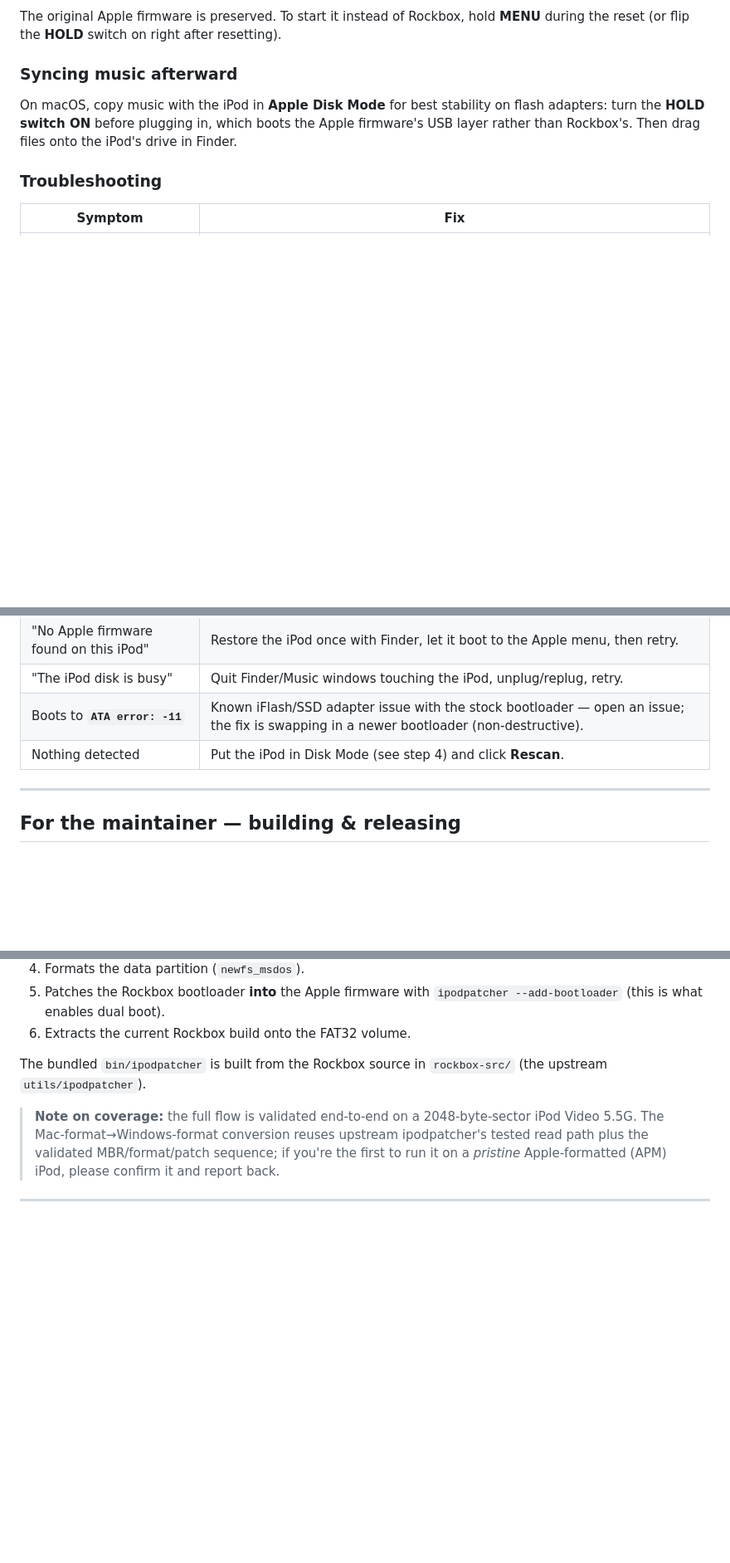
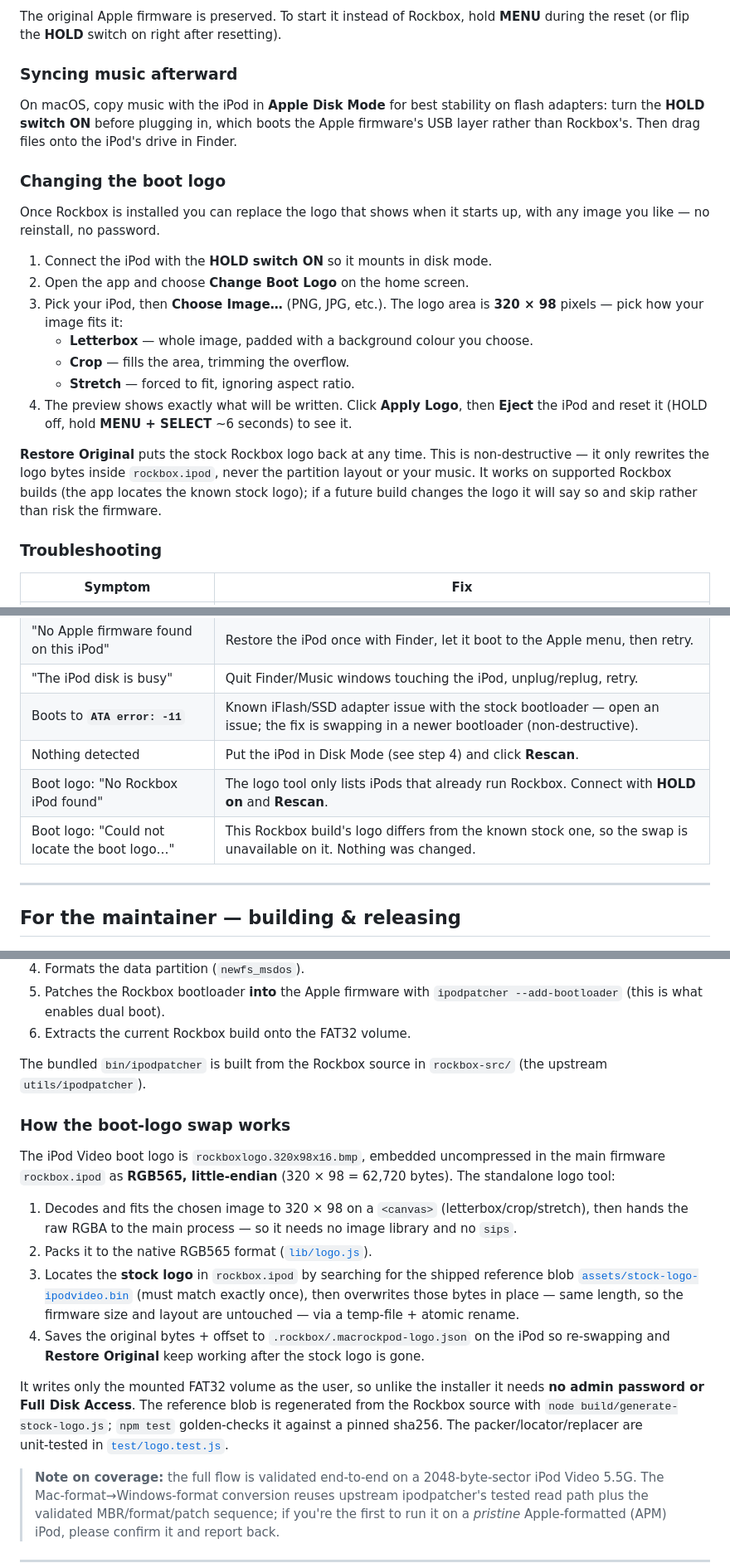
Before and after one commit to mrbarkan/rockthispod, a Markdown page: README.md, 3 parts joined by grey strips. Shown at 83% size. Rendered like a GitHub page; blank space fills up the shorter version.

Commit message:
docs: document the boot logo swapper feature

```diff
--- a/README.md
+++ b/README.md
@@ -36,6 +36,19 @@ The original Apple firmware is preserved. To start it instead of Rockbox, hold *
 ### Syncing music afterward
 On macOS, copy music with the iPod in **Apple Disk Mode** for best stability on flash adapters: turn the **HOLD switch ON** before plugging in, which boots the Apple firmware's USB layer rather than Rockbox's. Then drag files onto the iPod's drive in Finder.
 
+### Changing the boot logo
+Once Rockbox is installed you can replace the logo that shows when it starts up, with any image you like — no reinstall, no password.
+
+1. Connect the iPod with the **HOLD switch ON** so it mounts in disk mode.
+2. Open the app and choose **Change Boot Logo** on the home screen.
+3. Pick your iPod, then **Choose Image…** (PNG, JPG, etc.). The logo area is **320 × 98** pixels — pick how your image fits it:
+   - **Letterbox** — whole image, padded with a background colour you choose.
+   - **Crop** — fills the area, trimming the overflow.
+   - **Stretch** — forced to fit, ignoring aspect ratio.
+4. The preview shows exactly what will be written. Click **Apply Logo**, then **Eject** the iPod and reset it (HOLD off, hold **MENU + SELECT** ~6 seconds) to see it.
+
+**Restore Original** puts the stock Rockbox logo back at any time. This is non‑destructive — it only rewrites the logo bytes inside `rockbox.ipod`, never the partition layout or your music. It works on supported Rockbox builds (the app locates the known stock logo); if a future build changes the logo it will say so and skip rather than risk the firmware.
+
 ### Troubleshooting
 | Symptom | Fix |
 | --- | --- |
@@ -44,6 +57,8 @@ On macOS, copy music with the iPod in **Apple Disk Mode** for best stability on
 | "The iPod disk is busy" | Quit Finder/Music windows touching the iPod, unplug/replug, retry. |
 | Boots to **`ATA error: -11`** | Known iFlash/SSD adapter issue with the stock bootloader — open an issue; the fix is swapping in a newer bootloader (non‑destructive). |
 | Nothing detected | Put the iPod in Disk Mode (see step 4) and click **Rescan**. |
+| Boot logo: "No Rockbox iPod found" | The logo tool only lists iPods that already run Rockbox. Connect with **HOLD on** and **Rescan**. |
+| Boot logo: "Could not locate the boot logo…" | This Rockbox build's logo differs from the known stock one, so the swap is unavailable on it. Nothing was changed. |
 
 ---
 
@@ -83,6 +98,15 @@ The 5.5G presents **2048‑byte logical sectors** over USB, so MBR partition ent
 
 The bundled `bin/ipodpatcher` is built from the Rockbox source in `rockbox-src/` (the upstream `utils/ipodpatcher`).
 
+### How the boot-logo swap works
+The iPod Video boot logo is `rockboxlogo.320x98x16.bmp`, embedded uncompressed in the main firmware `rockbox.ipod` as **RGB565, little‑endian** (320 × 98 = 62,720 bytes). The standalone logo tool:
+1. Decodes and fits the chosen image to 320 × 98 on a `<canvas>` (letterbox/crop/stretch), then hands the raw RGBA to the main process — so it needs no image library and no `sips`.
+2. Packs it to the native RGB565 format ([`lib/logo.js`](lib/logo.js)).
+3. Locates the **stock logo** in `rockbox.ipod` by searching for the shipped reference blob [`assets/stock-logo-ipodvideo.bin`](assets/stock-logo-ipodvideo.bin) (must match exactly once), then overwrites those bytes in place — same length, so the firmware size and layout are untouched — via a temp‑file + atomic rename.
+4. Saves the original bytes + offset to `.rockbox/.macrockpod-logo.json` on the iPod so re‑swapping and **Restore Original** keep working after the stock logo is gone.
+
+It writes only the mounted FAT32 volume as the user, so unlike the installer it needs **no admin password or Full Disk Access**. The reference blob is regenerated from the Rockbox source with `node build/generate-stock-logo.js`; `npm test` golden‑checks it against a pinned sha256. The packer/locator/replacer are unit‑tested in [`test/logo.test.js`](test/logo.test.js).
+
 > **Note on coverage:** the full flow is validated end‑to‑end on a 2048‑byte‑sector iPod Video 5.5G. The Mac‑format→Windows‑format conversion reuses upstream ipodpatcher's tested read path plus the validated MBR/format/patch sequence; if you're the first to run it on a *pristine* Apple‑formatted (APM) iPod, please confirm it and report back.
 
 ---
```
